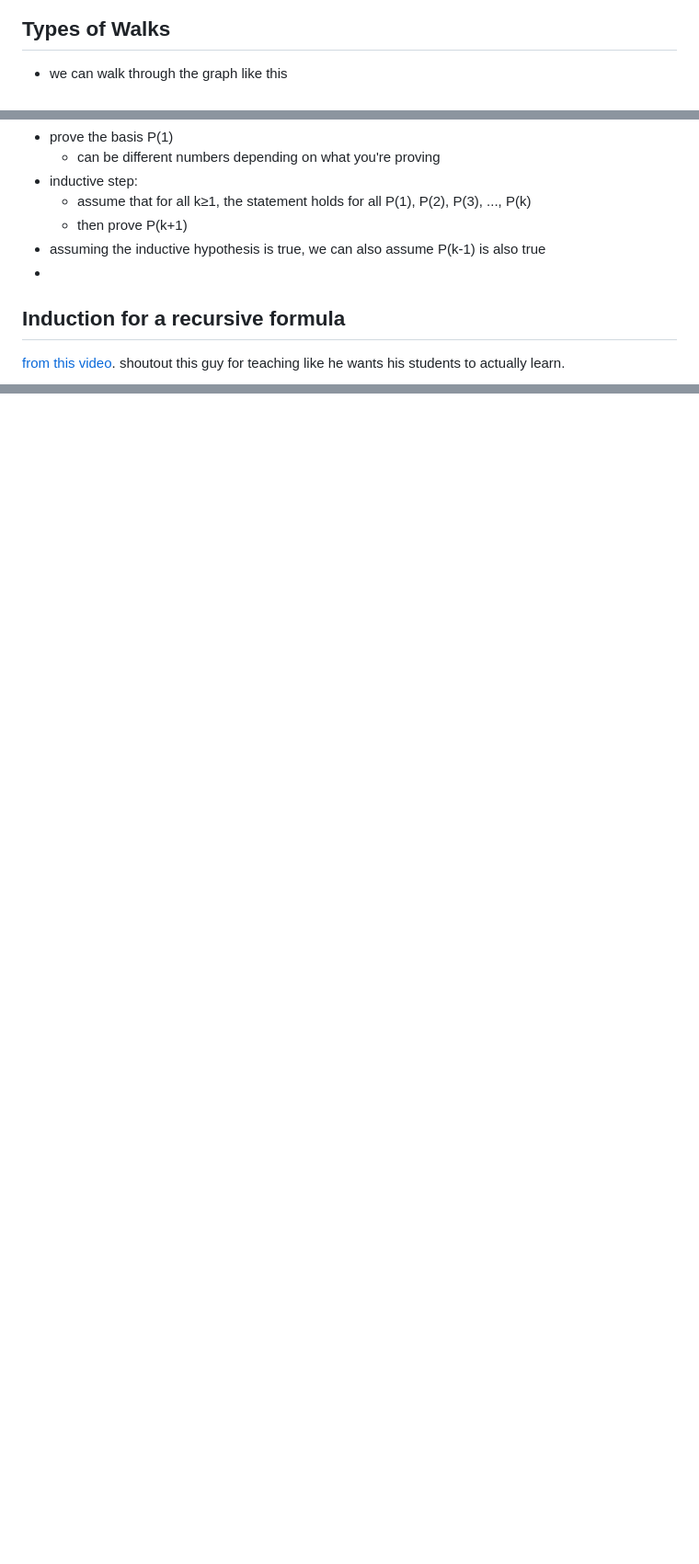
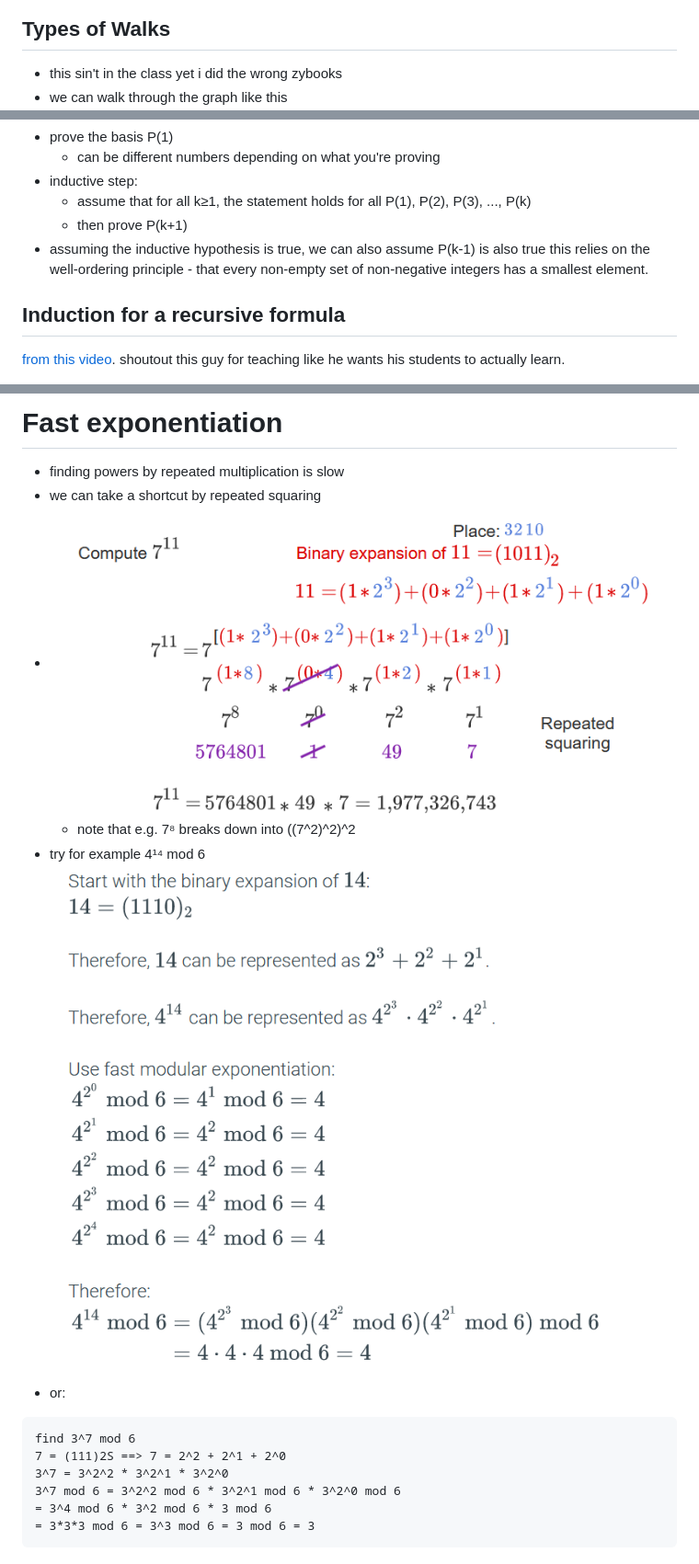
Before and after one commit to hotelcurtains/CS135, a Markdown page: notes/class notes.md, 3 parts joined by grey strips. Shown: that part at 92% size. Rendered like a GitHub page; pictures changed too: notes/image-24.png (added), notes/image-25.png (added); blank space fills up the shorter version.

````diff
--- a/notes/class notes.md
+++ b/notes/class notes.md
@@ -614,6 +614,7 @@ for valid propositions p and q, these are valid propositions
 
 
 ## Types of Walks
+- this sin't in the class yet i did the wrong zybooks
 - we can walk through the graph like this ![alt text](image-13.png)
   - an **open walk** has different first and last vertices
   - a **closed walk** has the same first and last vertex
@@ -678,7 +679,8 @@ strategy:
   - assume that for all k≥1, the statement holds for all P(1), P(2), P(3), ..., P(k)
   - then prove P(k+1)
 - assuming the inductive hypothesis is true, we can also assume P(k-1) is also true
--
+this relies on the well-ordering principle - that every non-empty set of non-negative integers has a smallest element.
+
 ## Induction for a recursive formula
 [from this video](https://www.youtube.com/watch?v=iqpeZXAqFrw). shoutout this guy for teaching like he wants his students to actually learn.
 - take for example Tₙ = Tₙ₋₁ + 2n where T₁ = 2. we want to prove that (1) Tₙ = n²+n
@@ -793,0 +825,16 @@ natural numbers are the minimal set which follow these properties
+# Fast exponentiation
+- finding powers by repeated multiplication is slow
+- we can take a shortcut by repeated squaring
+- ![fast exponentiation strategy](image-24.png)
+  - note that e.g. 7⁸ breaks down into ((7^2)^2)^2
+- try for example 4¹⁴ mod 6
+![4^14 mod 6 using fast exponentiation](image-25.png)
+- or:
+```
+find 3^7 mod 6
+7 = (111)2S ==> 7 = 2^2 + 2^1 + 2^0
+3^7 = 3^2^2 * 3^2^1 * 3^2^0
+3^7 mod 6 = 3^2^2 mod 6 * 3^2^1 mod 6 * 3^2^0 mod 6
+= 3^4 mod 6 * 3^2 mod 6 * 3 mod 6
+= 3*3*3 mod 6 = 3^3 mod 6 = 3 mod 6 = 3
+```
````
Also changed, not shown: other parts of notes/class notes.md (+30 -1 lines), notes/image-22.png (added), notes/image-23.png (added), 4 other files.
